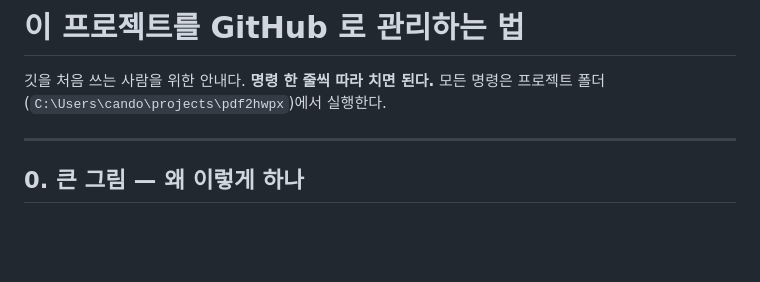
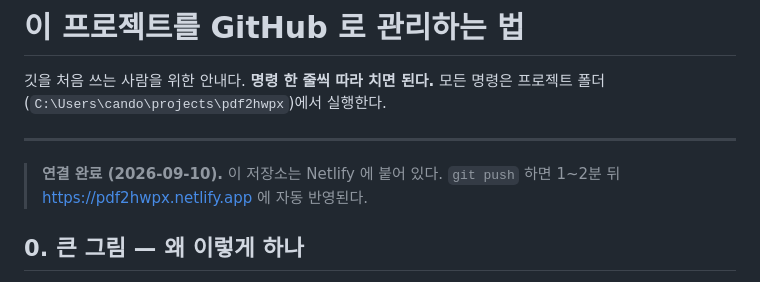
Before and after one commit to cando8442/pdf2hwpx, a Markdown page: CONTRIBUTING.md, the part around the change. Rendered like a GitHub page; blank space fills up the shorter version.

Commit message:
CONTRIBUTING: Netlify 자동배포 연결 완료 표기

```diff
--- a/CONTRIBUTING.md
+++ b/CONTRIBUTING.md
@@ -4,6 +4,9 @@
 모든 명령은 프로젝트 폴더(`C:\Users\cando\projects\pdf2hwpx`)에서 실행한다.
 
 ---
+
+> **연결 완료 (2026-09-10).** 이 저장소는 Netlify 에 붙어 있다.
+> `git push` 하면 1~2분 뒤 https://pdf2hwpx.netlify.app 에 자동 반영된다.
 
 ## 0. 큰 그림 — 왜 이렇게 하나
 
```
